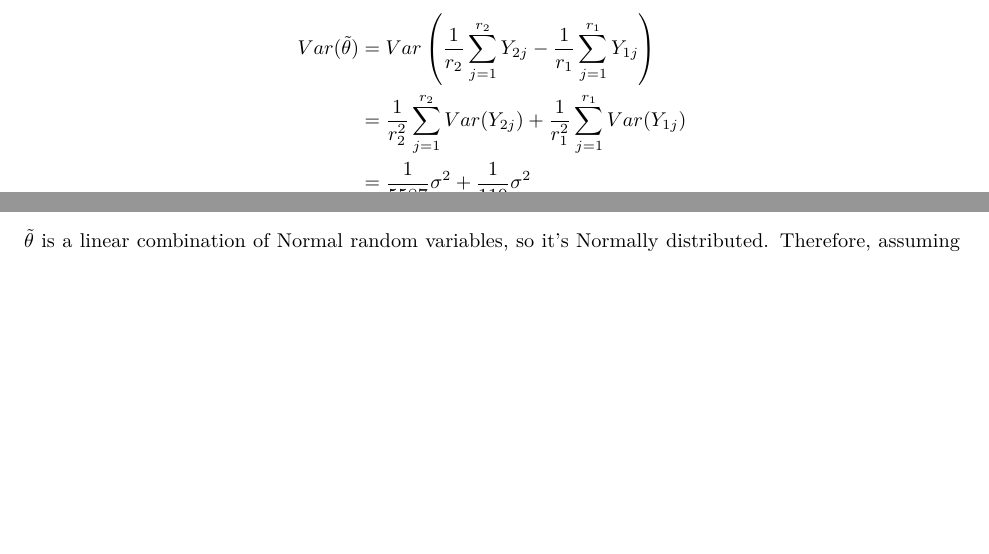
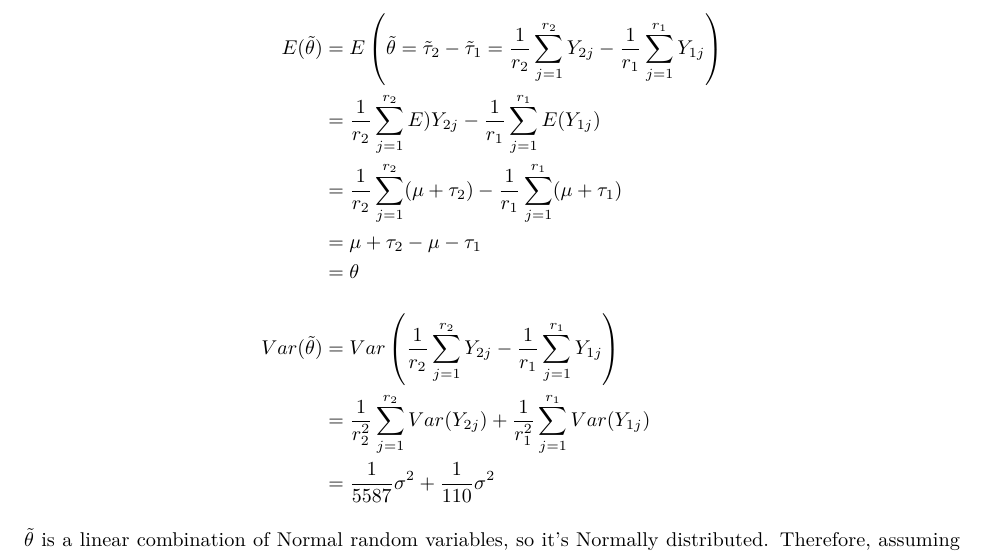
Before and after one commit to llqyuan/scpwiki-average-ratings-data-analysis, an R Markdown document (rdata/report-ratings-of-authors.Rmd): two parts of pages 4 and 5 of 7 before the commit and part of page 5 of 7 after it, the two joined at a grey line, cut at the place of the change, the shorter picture padded with empty space. The pictures show the output file rdata/report-ratings-of-authors.pdf that the author committed with the source.

Commit message:
Update report

```diff
--- a/rdata/report-ratings-of-authors.Rmd
+++ b/rdata/report-ratings-of-authors.Rmd
@@ -148,6 +148,11 @@ If we were to perform a hypothesis test anyway, we would be interested in the at
 
 $$
 \begin{aligned}
+E(\tilde{\theta}) &= E \left( \tilde{\theta} = \tilde{\tau}_2 - \tilde{\tau}_1 = \frac{1}{r_2} \sum_{j=1}^{r_2} Y_{2j} - \frac{1}{r_1} \sum_{j=1}^{r_1} Y_{1j} \right) \\
+&= \frac{1}{r_2} \sum_{j=1}^{r_2} E)Y_{2j} - \frac{1}{r_1} \sum_{j=1}^{r_1} E(Y_{1j}) \\
+&= \frac{1}{r_2} \sum_{j=1}^{r_2} (\mu + \tau_2) - \frac{1}{r_1} \sum_{j=1}^{r_1} (\mu + \tau_1) \\
+&= \mu + \tau_2 - \mu - \tau_1 \\
+&= \theta \\[10px]
 Var(\tilde{\theta}) &= Var \left( \frac{1}{r_2} \sum_{j=1}^{r_2} Y_{2j} - \frac{1}{r_1} \sum_{j=1}^{r_1} Y_{1j} \right) \\
 &= \frac{1}{r_2^2} \sum_{j=1}^{r_2} Var(Y_{2j}) + \frac{1}{r_1^2} \sum_{j=1}^{r_1} Var(Y_{1j}) \\
 &= \frac{1}{5587} \sigma^2 + \frac{1}{110} \sigma^2
```
Also changed, not shown: rdata/report-ratings-of-authors.pdf, rdata/report-ratings-of-authors.Rmd (2 more changed lines).
